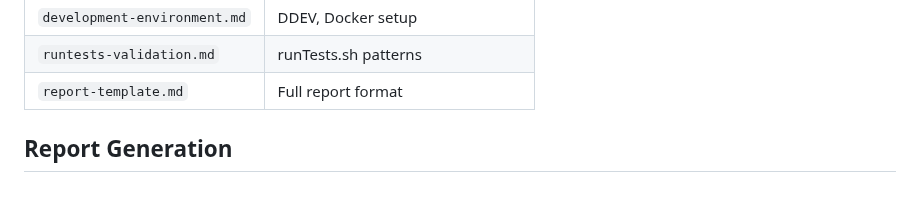
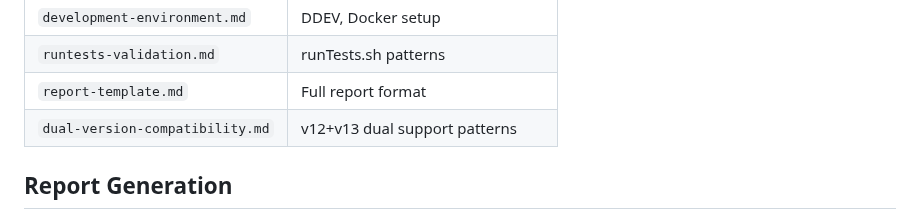
Before and after one commit to netresearch/typo3-conformance-skill, a Markdown page: SKILL.md, the part around the change. Rendered like a GitHub page; blank space fills up the shorter version.

```diff
--- a/SKILL.md
+++ b/SKILL.md
@@ -177,6 +177,7 @@ Copy templates to extension: `cp -r templates/Build/* /path/to/extension/Build/`
 | `development-environment.md` | DDEV, Docker setup |
 | `runtests-validation.md` | runTests.sh patterns |
 | `report-template.md` | Full report format |
+| `dual-version-compatibility.md` | v12+v13 dual support patterns |
 
 ## Report Generation
 
```
Also changed, not shown: references/dual-version-compatibility.md (added, +156 -0 lines).
